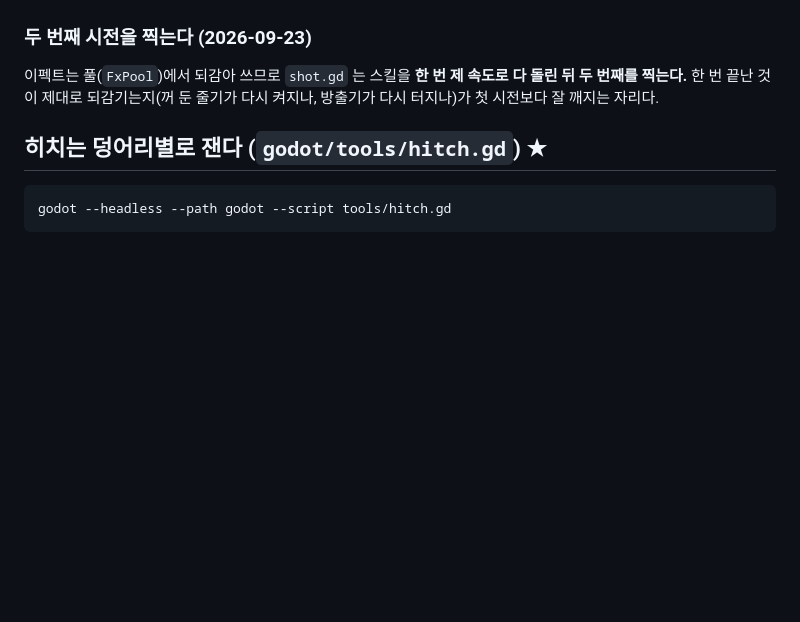
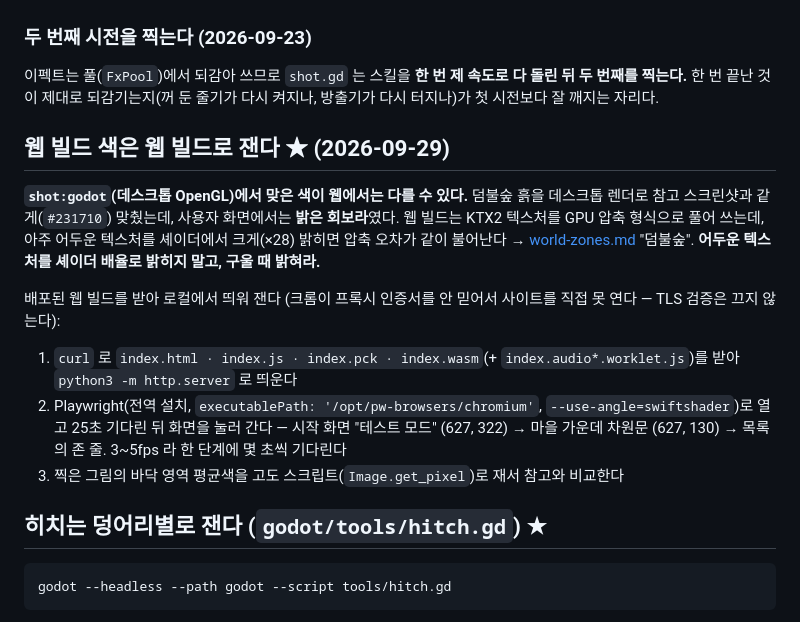
Before and after one commit to gogoalswo/MMORPG, a Markdown page: docs/features/verification.md, the part around the change. GitHub-like rendering; blank space fills up the shorter version.

Commit message:
확인 문서: 웹 빌드 색은 웹 빌드로 잰다
데스크톱 렌더에서 맞은 흙 색이 웹에서 회보라로 떴던 일과, 배포된 웹 빌드를
받아 로컬에서 띄워 재는 방법을 적었다.

Co-Authored-By: Claude Opus 5.5 <noreply@anthropic.com>
Claude-Session: https://claude.ai/code/session_01ChHy2efvvgQo5djQVTTrSb

````diff
--- a/docs/features/verification.md
+++ b/docs/features/verification.md
@@ -221,6 +221,24 @@ npm run shot:godot -- enhance        # 강화 팝업 다중 강화 한 바퀴
 돌린 뒤 두 번째를 찍는다.** 한 번 끝난 것이 제대로 되감기는지(꺼 둔 줄기가 다시
 켜지나, 방출기가 다시 터지나)가 첫 시전보다 잘 깨지는 자리다.
 
+## 웹 빌드 색은 웹 빌드로 잰다 ★ (2026-09-29)
+
+**`shot:godot`(데스크톱 OpenGL)에서 맞은 색이 웹에서는 다를 수 있다.** 덤불숲 흙을 데스크톱
+렌더로 참고 스크린샷과 같게(`#231710`) 맞췄는데, 사용자 화면에서는 **밝은 회보라**였다. 웹 빌드는
+KTX2 텍스처를 GPU 압축 형식으로 풀어 쓰는데, 아주 어두운 텍스처를 셰이더에서 크게(×28) 밝히면
+압축 오차가 같이 불어난다 → [world-zones.md](world-zones.md) "덤불숲". **어두운 텍스처를 셰이더
+배율로 밝히지 말고, 구울 때 밝혀라.**
+
+배포된 웹 빌드를 받아 로컬에서 띄워 잰다 (크롬이 프록시 인증서를 안 믿어서 사이트를 직접 못 연다 —
+TLS 검증은 끄지 않는다):
+
+1. `curl` 로 `index.html · index.js · index.pck · index.wasm`(+ `index.audio*.worklet.js`)를 받아
+   `python3 -m http.server` 로 띄운다
+2. Playwright(전역 설치, `executablePath: '/opt/pw-browsers/chromium'`, `--use-angle=swiftshader`)로
+   열고 25초 기다린 뒤 화면을 눌러 간다 — 시작 화면 "테스트 모드" (627, 322) → 마을 가운데 차원문
+   (627, 130) → 목록의 존 줄. 3~5fps 라 한 단계에 몇 초씩 기다린다
+3. 찍은 그림의 바닥 영역 평균색을 고도 스크립트(`Image.get_pixel`)로 재서 참고와 비교한다
+
 ## 히치는 덩어리별로 잰다 (`godot/tools/hitch.gd`) ★
 
 ```
````
